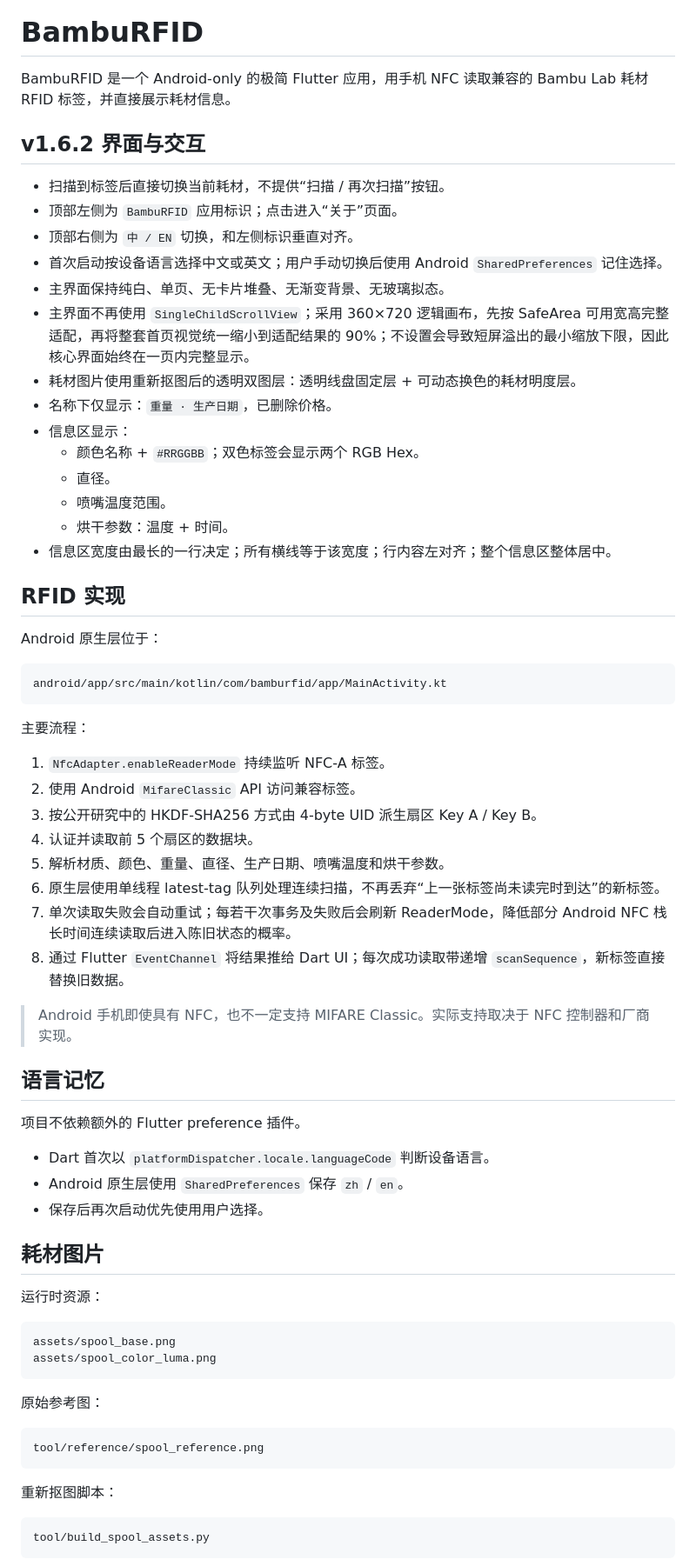
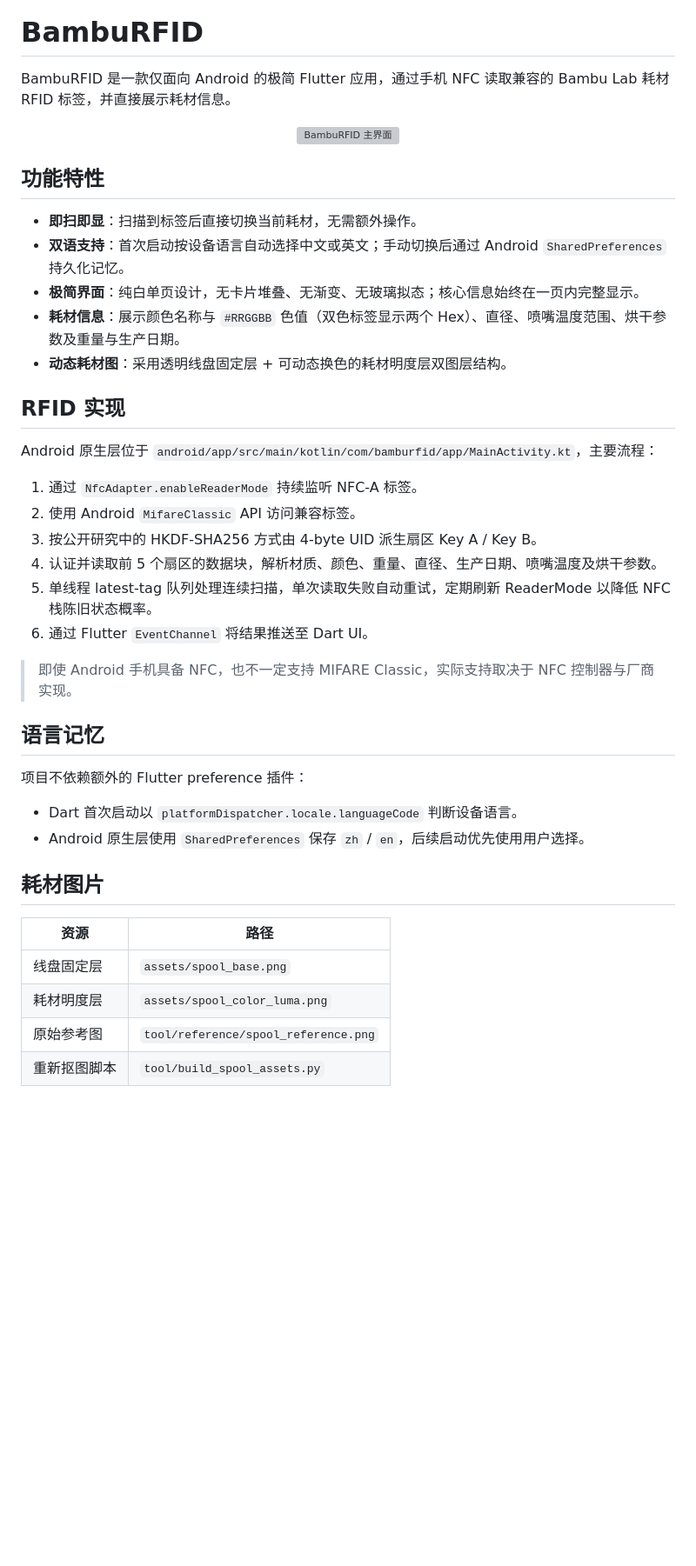
Before and after one commit to 5Breeze/BambuRFID, a Markdown page: README.md, the part around one of its changes. Shown at 87% size. GitHub-like rendering; blank space fills up the shorter version; grey boxes are pictures that could not be loaded.

````diff
--- a/README.md
+++ b/README.md
@@ -1,71 +5,45 @@
 # BambuRFID
 
-BambuRFID 是一个 Android-only 的极简 Flutter 应用，用手机 NFC 读取兼容的 Bambu Lab 耗材 RFID 标签，并直接展示耗材信息。
+BambuRFID 是一款仅面向 Android 的极简 Flutter 应用，通过手机 NFC 读取兼容的 Bambu Lab 耗材 RFID 标签，并直接展示耗材信息。
 
-## v1.6.2 界面与交互
+<p align="center">
+  <img src="image/main.png" alt="BambuRFID 主界面" width="280">
+</p>
 
-- 扫描到标签后直接切换当前耗材，不提供“扫描 / 再次扫描”按钮。
-- 顶部左侧为 `BambuRFID` 应用标识；点击进入“关于”页面。
-- 顶部右侧为 `中 / EN` 切换，和左侧标识垂直对齐。
-- 首次启动按设备语言选择中文或英文；用户手动切换后使用 Android `SharedPreferences` 记住选择。
-- 主界面保持纯白、单页、无卡片堆叠、无渐变背景、无玻璃拟态。
-- 主界面不再使用 `SingleChildScrollView`；采用 360×720 逻辑画布，先按 SafeArea 可用宽高完整适配，再将整套首页视觉统一缩小到适配结果的 90%；不设置会导致短屏溢出的最小缩放下限，因此核心界面始终在一页内完整显示。
-- 耗材图片使用重新抠图后的透明双图层：透明线盘固定层 + 可动态换色的耗材明度层。
-- 名称下仅显示：`重量 · 生产日期`，已删除价格。
-- 信息区显示：
-  - 颜色名称 + `#RRGGBB`；双色标签会显示两个 RGB Hex。
-  - 直径。
-  - 喷嘴温度范围。
-  - 烘干参数：温度 + 时间。
-- 信息区宽度由最长的一行决定；所有横线等于该宽度；行内容左对齐；整个信息区整体居中。
+## 功能特性
+
+- **即扫即显**：扫描到标签后直接切换当前耗材，无需额外操作。
+- **双语支持**：首次启动按设备语言自动选择中文或英文；手动切换后通过 Android `SharedPreferences` 持久化记忆。
+- **极简界面**：纯白单页设计，无卡片堆叠、无渐变、无玻璃拟态；核心信息始终在一页内完整显示。
+- **耗材信息**：展示颜色名称与 `#RRGGBB` 色值（双色标签显示两个 Hex）、直径、喷嘴温度范围、烘干参数及重量与生产日期。
+- **动态耗材图**：采用透明线盘固定层 + 可动态换色的耗材明度层双图层结构。
 
 ## RFID 实现
 
-Android 原生层位于：
+Android 原生层位于 `android/app/src/main/kotlin/com/bamburfid/app/MainActivity.kt`，主要流程：
 
-```text
-android/app/src/main/kotlin/com/bamburfid/app/MainActivity.kt
-```
-
-主要流程：
-
-1. `NfcAdapter.enableReaderMode` 持续监听 NFC-A 标签。
+1. 通过 `NfcAdapter.enableReaderMode` 持续监听 NFC-A 标签。
 2. 使用 Android `MifareClassic` API 访问兼容标签。
 3. 按公开研究中的 HKDF-SHA256 方式由 4-byte UID 派生扇区 Key A / Key B。
-4. 认证并读取前 5 个扇区的数据块。
-5. 解析材质、颜色、重量、直径、生产日期、喷嘴温度和烘干参数。
-6. 原生层使用单线程 latest-tag 队列处理连续扫描，不再丢弃“上一张标签尚未读完时到达”的新标签。
-7. 单次读取失败会自动重试；每若干次事务及失败后会刷新 ReaderMode，降低部分 Android NFC 栈长时间连续读取后进入陈旧状态的概率。
-8. 通过 Flutter `EventChannel` 将结果推给 Dart UI；每次成功读取带递增 `scanSequence`，新标签直接替换旧数据。
+4. 认证并读取前 5 个扇区的数据块，解析材质、颜色、重量、直径、生产日期、喷嘴温度及烘干参数。
+5. 单线程 latest-tag 队列处理连续扫描，单次读取失败自动重试，定期刷新 ReaderMode 以降低 NFC 栈陈旧状态概率。
+6. 通过 Flutter `EventChannel` 将结果推送至 Dart UI。
 
-> Android 手机即使具有 NFC，也不一定支持 MIFARE Classic。实际支持取决于 NFC 控制器和厂商实现。
+> 即使 Android 手机具备 NFC，也不一定支持 MIFARE Classic，实际支持取决于 NFC 控制器与厂商实现。
 
 ## 语言记忆
 
-项目不依赖额外的 Flutter preference 插件。
+项目不依赖额外的 Flutter preference 插件：
 
-- Dart 首次以 `platformDispatcher.locale.languageCode` 判断设备语言。
-- Android 原生层使用 `SharedPreferences` 保存 `zh` / `en`。
-- 保存后再次启动优先使用用户选择。
+- Dart 首次启动以 `platformDispatcher.locale.languageCode` 判断设备语言。
+- Android 原生层使用 `SharedPreferences` 保存 `zh` / `en`，后续启动优先使用用户选择。
 
 ## 耗材图片
 
-运行时资源：
+| 资源 | 路径 |
+| --- | --- |
+| 线盘固定层 | `assets/spool_base.png` |
+| 耗材明度层 | `assets/spool_color_luma.png` |
+| 原始参考图 | `tool/reference/spool_reference.png` |
+| 重新抠图脚本 | `tool/build_spool_assets.py` |
 
-```text
-assets/spool_base.png
-assets/spool_color_luma.png
-```
-
-原始参考图：
-
-```text
-tool/reference/spool_reference.png
-```
-
-重新抠图脚本：
-
-```text
-tool/build_spool_assets.py
-```
-
````
Also changed, not shown: other parts of README.md (+22 -36 lines), README.en.md (added, +102 -0 lines).
